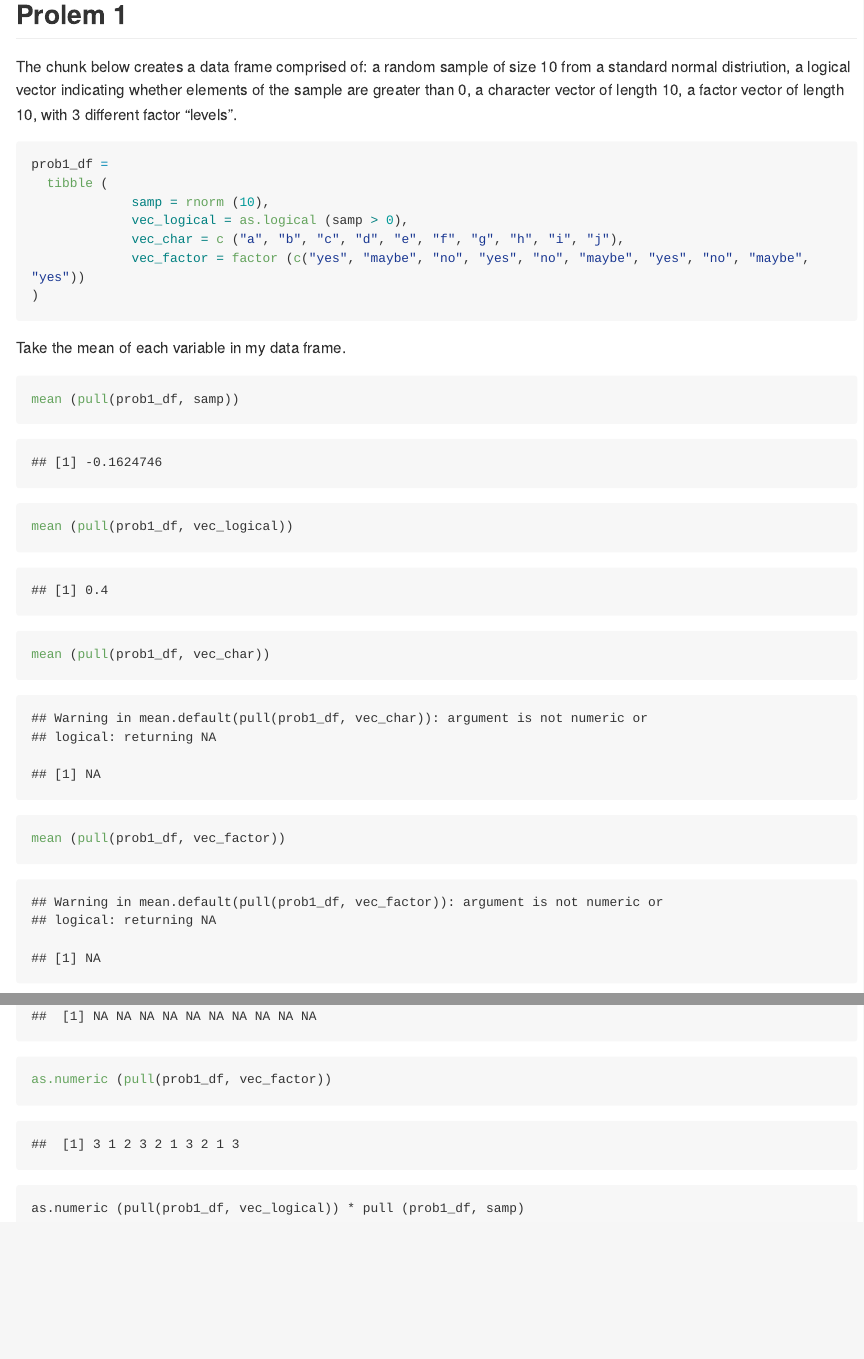
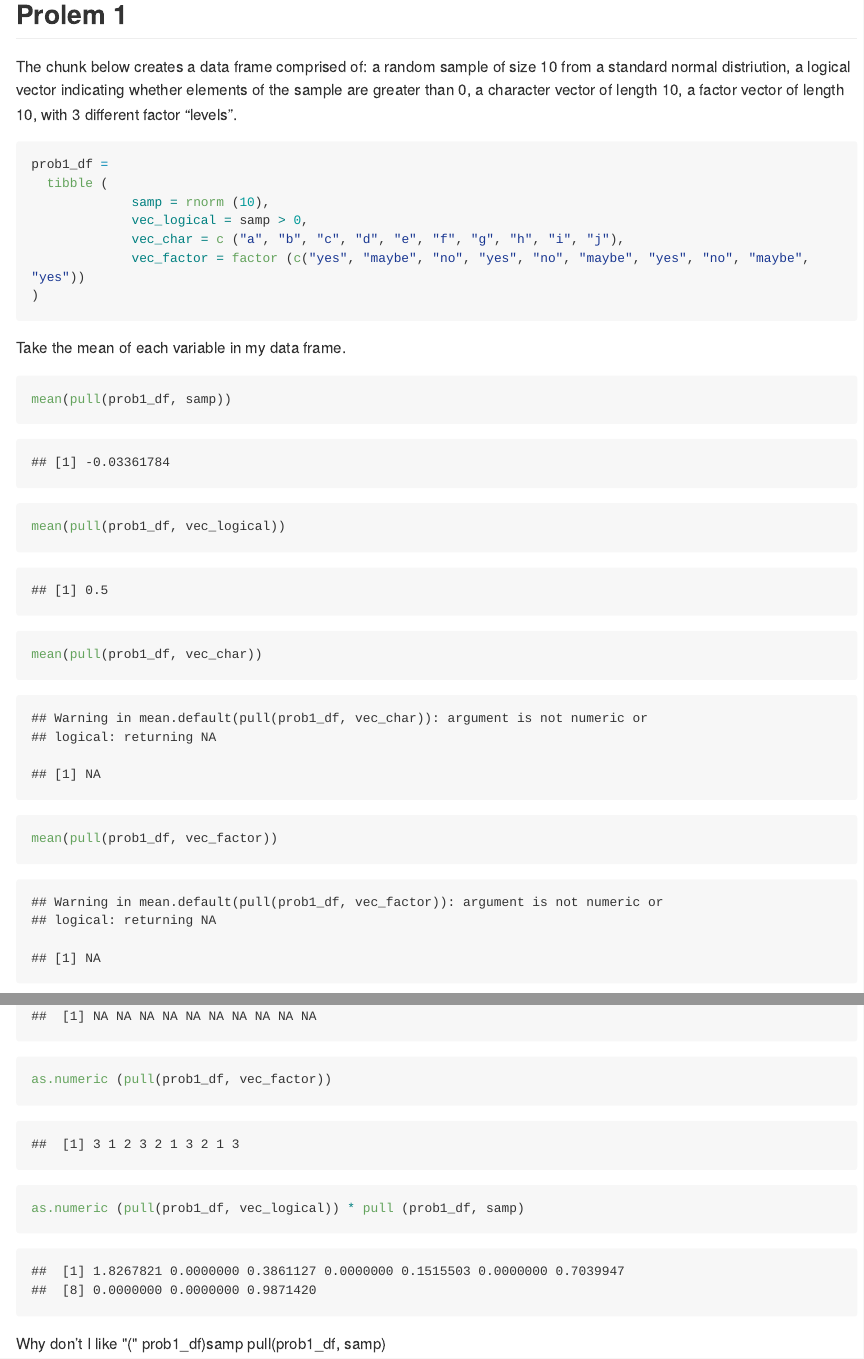
Before and after one commit to lmt2203/p8105_hw1_lmt2203, an R Markdown document (p8105_hw1_lmt2203.Rmd): the page in a window 1100 px wide, from 520 px down, and a second part further down, joined at a grey line. The pictures show the output file p8105_hw1_lmt2203.md that the author committed with the source, drawn offline in the style of GitHub; long lines of code are wrapped.

Commit message:
Added comment inside r brackets

````diff
--- a/p8105_hw1_lmt2203.Rmd
+++ b/p8105_hw1_lmt2203.Rmd
@@ -15,11 +15,11 @@ library(tidyverse)
 
 The chunk below creates a data frame comprised of: a random sample of size 10 from a standard normal distriution, a logical vector indicating whether elements of the sample are greater than 0, a character vector of length 10, a factor vector of length 10, with 3 different factor "levels".
 
-```{r problem_1}
+```{r create_df}
 prob1_df =
   tibble (
              samp = rnorm (10),
-             vec_logical = as.logical (samp > 0),
+             vec_logical = samp > 0,
              vec_char = c ("a", "b", "c", "d", "e", "f", "g", "h", "i", "j"),
              vec_factor = factor (c("yes", "maybe", "no", "yes", "no", "maybe", "yes", "no", "maybe", "yes"))
 )
@@ -27,11 +27,11 @@ prob1_df =
 
 Take the mean of each variable in my data frame.
 
-```{r}
-mean (pull(prob1_df, samp))
-mean (pull(prob1_df, vec_logical))
-mean (pull(prob1_df, vec_char))
-mean (pull(prob1_df, vec_factor))
+```{r mean_pull_var}
+mean(pull(prob1_df, samp))
+mean(pull(prob1_df, vec_logical))
+mean(pull(prob1_df, vec_char))
+mean(pull(prob1_df, vec_factor))
 ```
 
 I can take the mean of numbers and logical but not character or factor.
@@ -43,6 +43,10 @@ as.numeric (pull(prob1_df, vec_char))
 as.numeric (pull(prob1_df, vec_factor))
 ```
 
-```{r
+```{r}
 as.numeric (pull(prob1_df, vec_logical)) * pull (prob1_df, samp)
 ```
+
+Why don't I like "$"
+prob1_df$samp
+pull(prob1_df, samp)
````
Also changed, not shown: p8105_hw1_lmt2203.md, p8105_hw1_lmt2203.Rmd (2 more changed lines).
